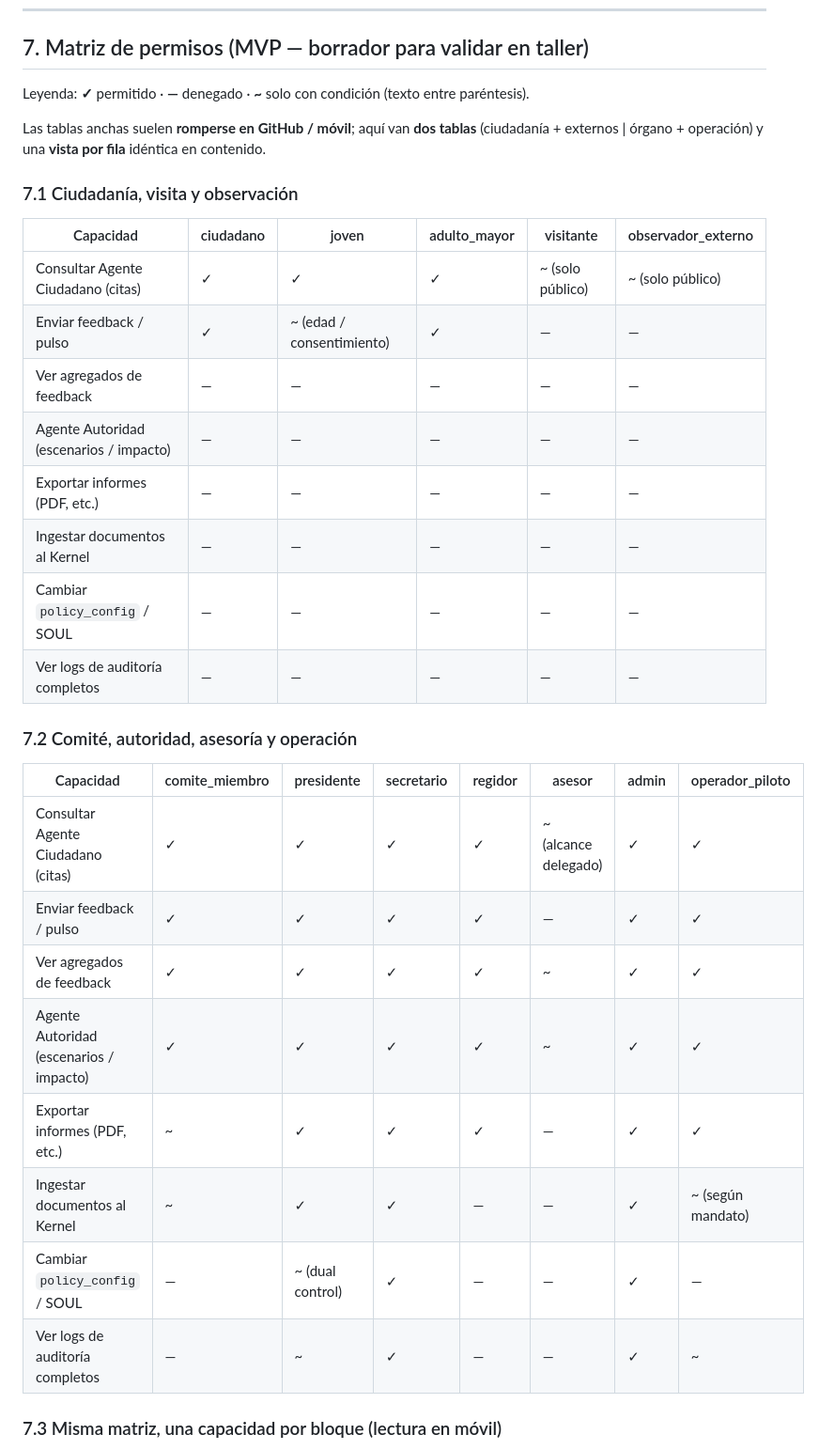
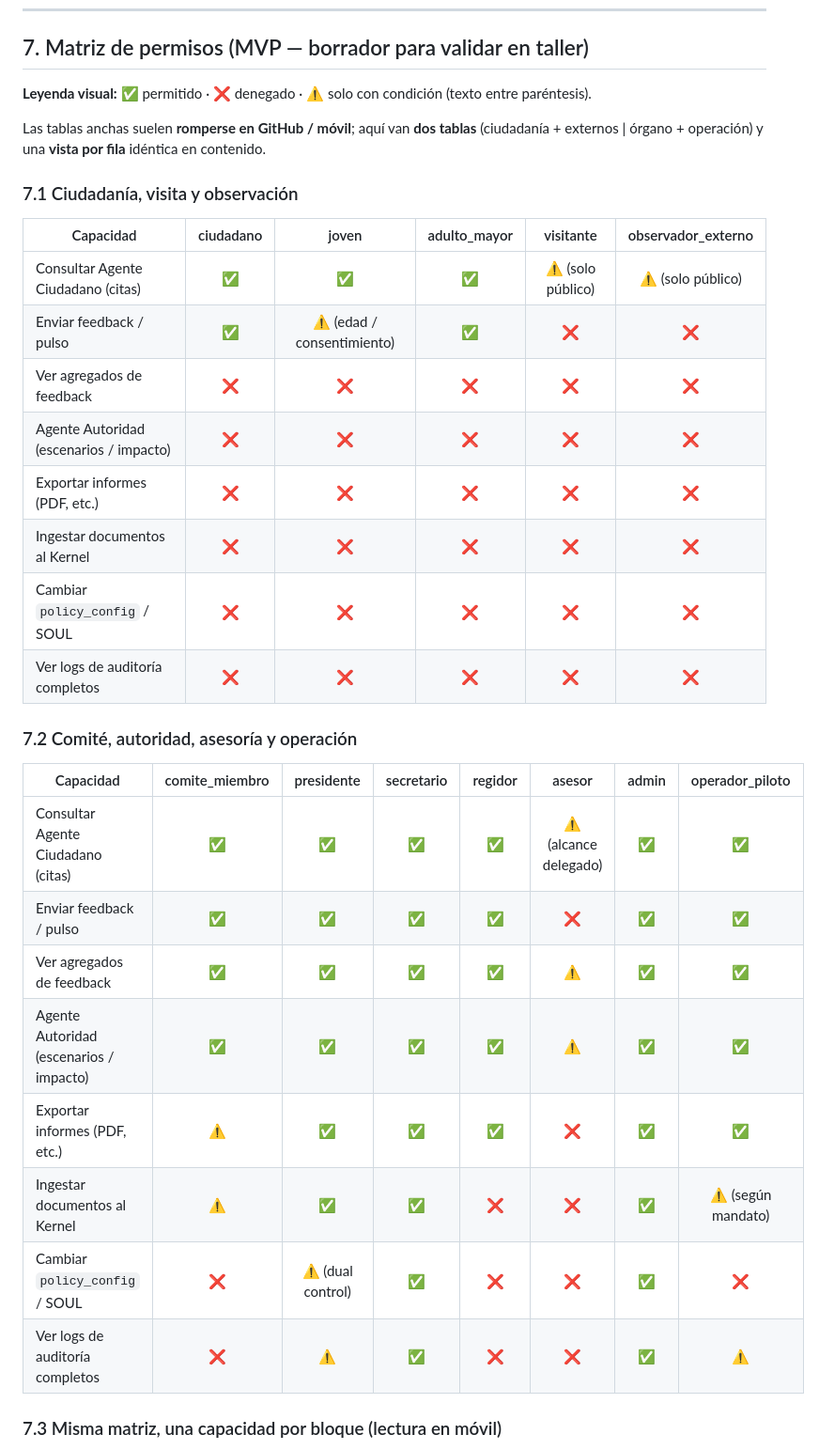
Before and after one commit to ariutokintumi/IAldea-org, a Markdown page: docs/planning/dia_02_gobernanza_roles_y_accesos.md, the part around one of its changes. Shown at 94% size. Drawn GitHub-style.

Commit message:
docs: matriz Día 2 con iconos ✅❌⚠️
Co-authored-by: Cursor <cursoragent@cursor.com>

```diff
--- a/docs/planning/dia_02_gobernanza_roles_y_accesos.md
+++ b/docs/planning/dia_02_gobernanza_roles_y_accesos.md
@@ -156,35 +156,35 @@ erDiagram
 
 ## 7. Matriz de permisos (MVP — borrador para validar en taller)
 
-Leyenda: **✓** permitido · **—** denegado · **~** solo con condición (texto entre paréntesis).
+**Leyenda visual:** ✅ permitido · ❌ denegado · ⚠️ solo con condición (texto entre paréntesis).
 
 Las tablas anchas suelen **romperse en GitHub / móvil**; aquí van **dos tablas** (ciudadanía + externos | órgano + operación) y una **vista por fila** idéntica en contenido.
 
 ### 7.1 Ciudadanía, visita y observación
 
 | Capacidad | ciudadano | joven | adulto_mayor | visitante | observador_externo |
-|-----------|-----------|-------|--------------|-----------|---------------------|
-| Consultar Agente Ciudadano (citas) | ✓ | ✓ | ✓ | ~ (solo público) | ~ (solo público) |
-| Enviar feedback / pulso | ✓ | ~ (edad / consentimiento) | ✓ | — | — |
-| Ver agregados de feedback | — | — | — | — | — |
-| Agente Autoridad (escenarios / impacto) | — | — | — | — | — |
-| Exportar informes (PDF, etc.) | — | — | — | — | — |
-| Ingestar documentos al Kernel | — | — | — | — | — |
-| Cambiar `policy_config` / SOUL | — | — | — | — | — |
-| Ver logs de auditoría completos | — | — | — | — | — |
+|-----------|:---:|:---:|:---:|:---:|:---:|
+| Consultar Agente Ciudadano (citas) | ✅ | ✅ | ✅ | ⚠️ (solo público) | ⚠️ (solo público) |
+| Enviar feedback / pulso | ✅ | ⚠️ (edad / consentimiento) | ✅ | ❌ | ❌ |
+| Ver agregados de feedback | ❌ | ❌ | ❌ | ❌ | ❌ |
+| Agente Autoridad (escenarios / impacto) | ❌ | ❌ | ❌ | ❌ | ❌ |
+| Exportar informes (PDF, etc.) | ❌ | ❌ | ❌ | ❌ | ❌ |
+| Ingestar documentos al Kernel | ❌ | ❌ | ❌ | ❌ | ❌ |
+| Cambiar `policy_config` / SOUL | ❌ | ❌ | ❌ | ❌ | ❌ |
+| Ver logs de auditoría completos | ❌ | ❌ | ❌ | ❌ | ❌ |
 
 ### 7.2 Comité, autoridad, asesoría y operación
 
 | Capacidad | comite_miembro | presidente | secretario | regidor | asesor | admin | operador_piloto |
-|-----------|----------------|------------|------------|---------|--------|-------|-----------------|
-| Consultar Agente Ciudadano (citas) | ✓ | ✓ | ✓ | ✓ | ~ (alcance delegado) | ✓ | ✓ |
-| Enviar feedback / pulso | ✓ | ✓ | ✓ | ✓ | — | ✓ | ✓ |
-| Ver agregados de feedback | ✓ | ✓ | ✓ | ✓ | ~ | ✓ | ✓ |
-| Agente Autoridad (escenarios / impacto) | ✓ | ✓ | ✓ | ✓ | ~ | ✓ | ✓ |
-| Exportar informes (PDF, etc.) | ~ | ✓ | ✓ | ✓ | — | ✓ | ✓ |
-| Ingestar documentos al Kernel | ~ | ✓ | ✓ | — | — | ✓ | ~ (según mandato) |
-| Cambiar `policy_config` / SOUL | — | ~ (dual control) | ✓ | — | — | ✓ | — |
-| Ver logs de auditoría completos | — | ~ | ✓ | — | — | ✓ | ~ |
+|-----------|:---:|:---:|:---:|:---:|:---:|:---:|:---:|
+| Consultar Agente Ciudadano (citas) | ✅ | ✅ | ✅ | ✅ | ⚠️ (alcance delegado) | ✅ | ✅ |
+| Enviar feedback / pulso | ✅ | ✅ | ✅ | ✅ | ❌ | ✅ | ✅ |
+| Ver agregados de feedback | ✅ | ✅ | ✅ | ✅ | ⚠️ | ✅ | ✅ |
+| Agente Autoridad (escenarios / impacto) | ✅ | ✅ | ✅ | ✅ | ⚠️ | ✅ | ✅ |
+| Exportar informes (PDF, etc.) | ⚠️ | ✅ | ✅ | ✅ | ❌ | ✅ | ✅ |
+| Ingestar documentos al Kernel | ⚠️ | ✅ | ✅ | ❌ | ❌ | ✅ | ⚠️ (según mandato) |
+| Cambiar `policy_config` / SOUL | ❌ | ⚠️ (dual control) | ✅ | ❌ | ❌ | ✅ | ❌ |
+| Ver logs de auditoría completos | ❌ | ⚠️ | ✅ | ❌ | ❌ | ✅ | ⚠️ |
 
 ### 7.3 Misma matriz, una capacidad por bloque (lectura en móvil)
 
```
Also changed, not shown: other parts of docs/planning/dia_02_gobernanza_roles_y_accesos.md (+9 -9 lines).
